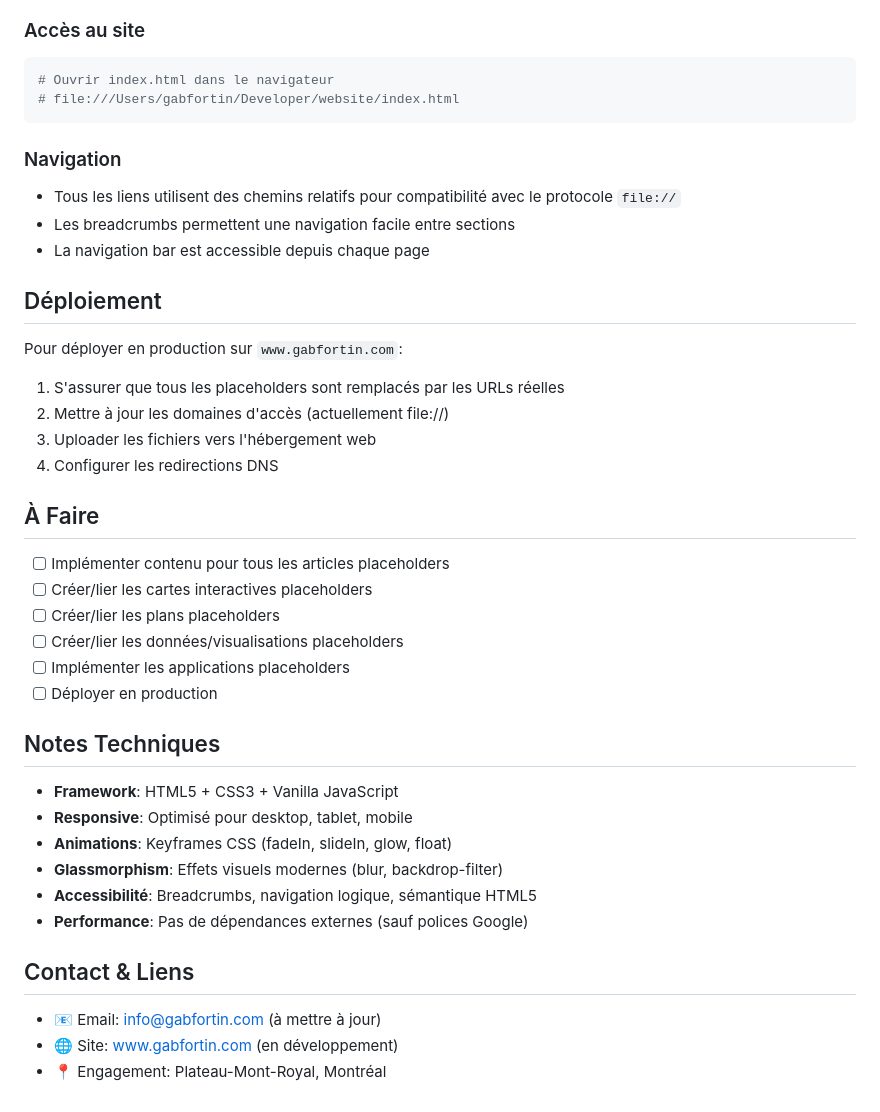
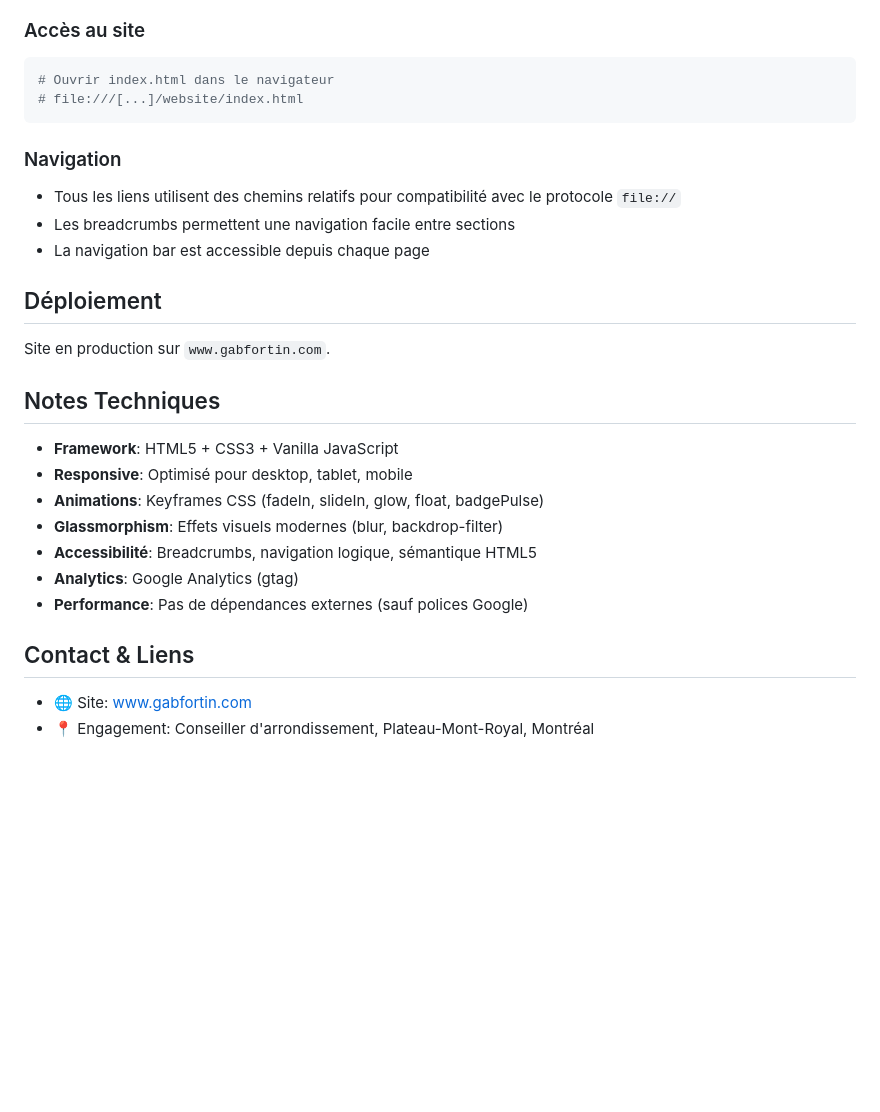
Before and after one commit to gabrielfortin/website, a Markdown page: README.md, the part around one of its changes. GitHub-like rendering; blank space fills up the shorter version.

````diff
--- a/README.md
+++ b/README.md
@@ -141,7 +94,7 @@ Page principale avec présentation et navigation vers:
 ### Accès au site
 ```bash
 # Ouvrir index.html dans le navigateur
-# file:///Users/gabfortin/Developer/website/index.html
+# file:///[...]/website/index.html
 ```
 
 ### Navigation
@@ -151,32 +104,19 @@ Page principale avec présentation et navigation vers:
 
 ## Déploiement
 
-Pour déployer en production sur `www.gabfortin.com`:
-1. S'assurer que tous les placeholders sont remplacés par les URLs réelles
-2. Mettre à jour les domaines d'accès (actuellement file://)
-3. Uploader les fichiers vers l'hébergement web
-4. Configurer les redirections DNS
-
-## À Faire
-
-- [ ] Implémenter contenu pour tous les articles placeholders
-- [ ] Créer/lier les cartes interactives placeholders
-- [ ] Créer/lier les plans placeholders
-- [ ] Créer/lier les données/visualisations placeholders
-- [ ] Implémenter les applications placeholders
-- [ ] Déployer en production
+Site en production sur `www.gabfortin.com`.
 
 ## Notes Techniques
 
 - **Framework**: HTML5 + CSS3 + Vanilla JavaScript
 - **Responsive**: Optimisé pour desktop, tablet, mobile
-- **Animations**: Keyframes CSS (fadeIn, slideIn, glow, float)
+- **Animations**: Keyframes CSS (fadeIn, slideIn, glow, float, badgePulse)
 - **Glassmorphism**: Effets visuels modernes (blur, backdrop-filter)
 - **Accessibilité**: Breadcrumbs, navigation logique, sémantique HTML5
+- **Analytics**: Google Analytics (gtag)
 - **Performance**: Pas de dépendances externes (sauf polices Google)
 
 ## Contact & Liens
 
-- 📧 Email: info@gabfortin.com (à mettre à jour)
-- 🌐 Site: www.gabfortin.com (en développement)
-- 📍 Engagement: Plateau-Mont-Royal, Montréal
+- 🌐 Site: www.gabfortin.com
+- 📍 Engagement: Conseiller d'arrondissement, Plateau-Mont-Royal, Montréal
````
Also changed, not shown: other parts of README.md (+45 -92 lines).
